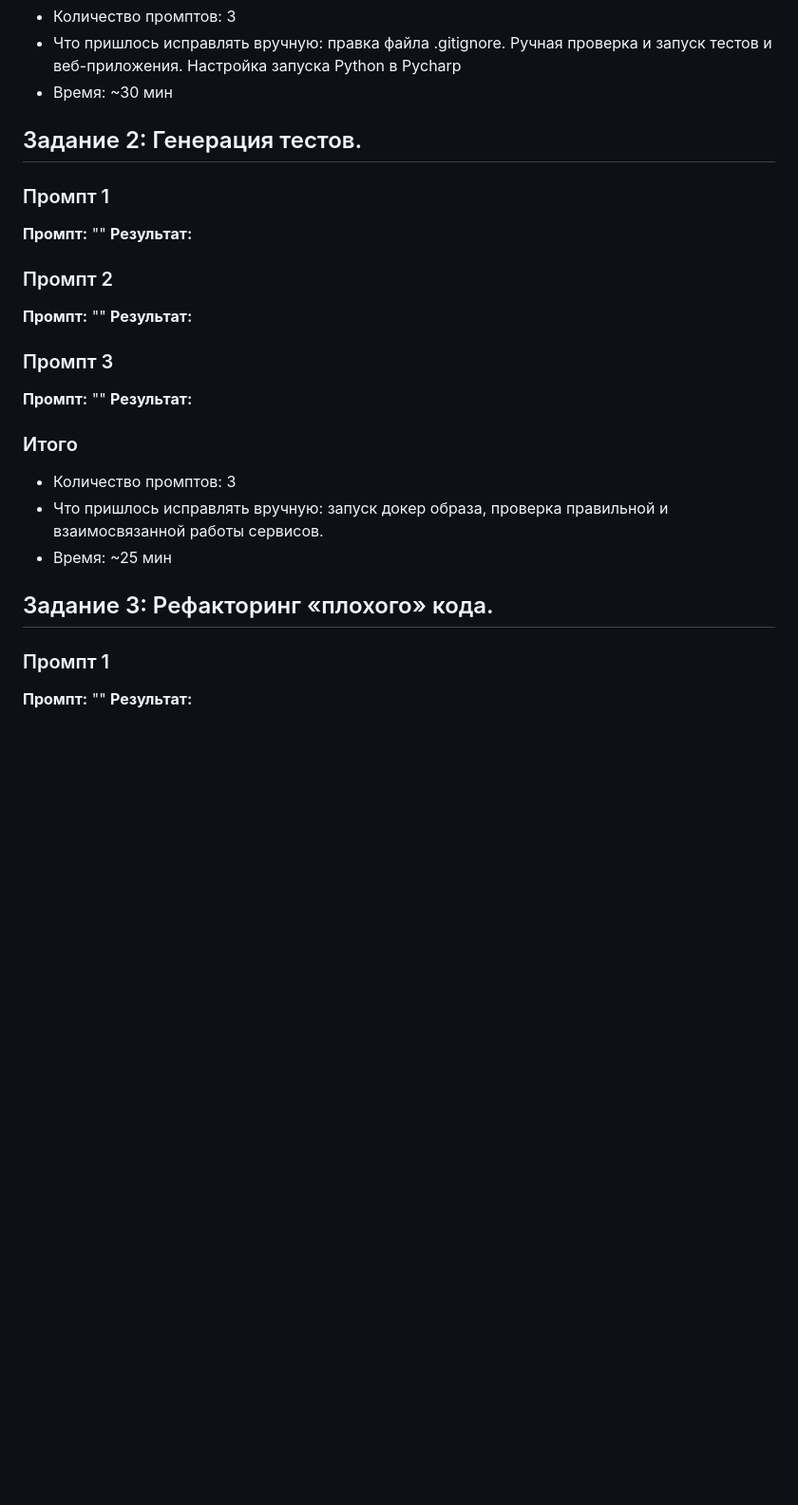
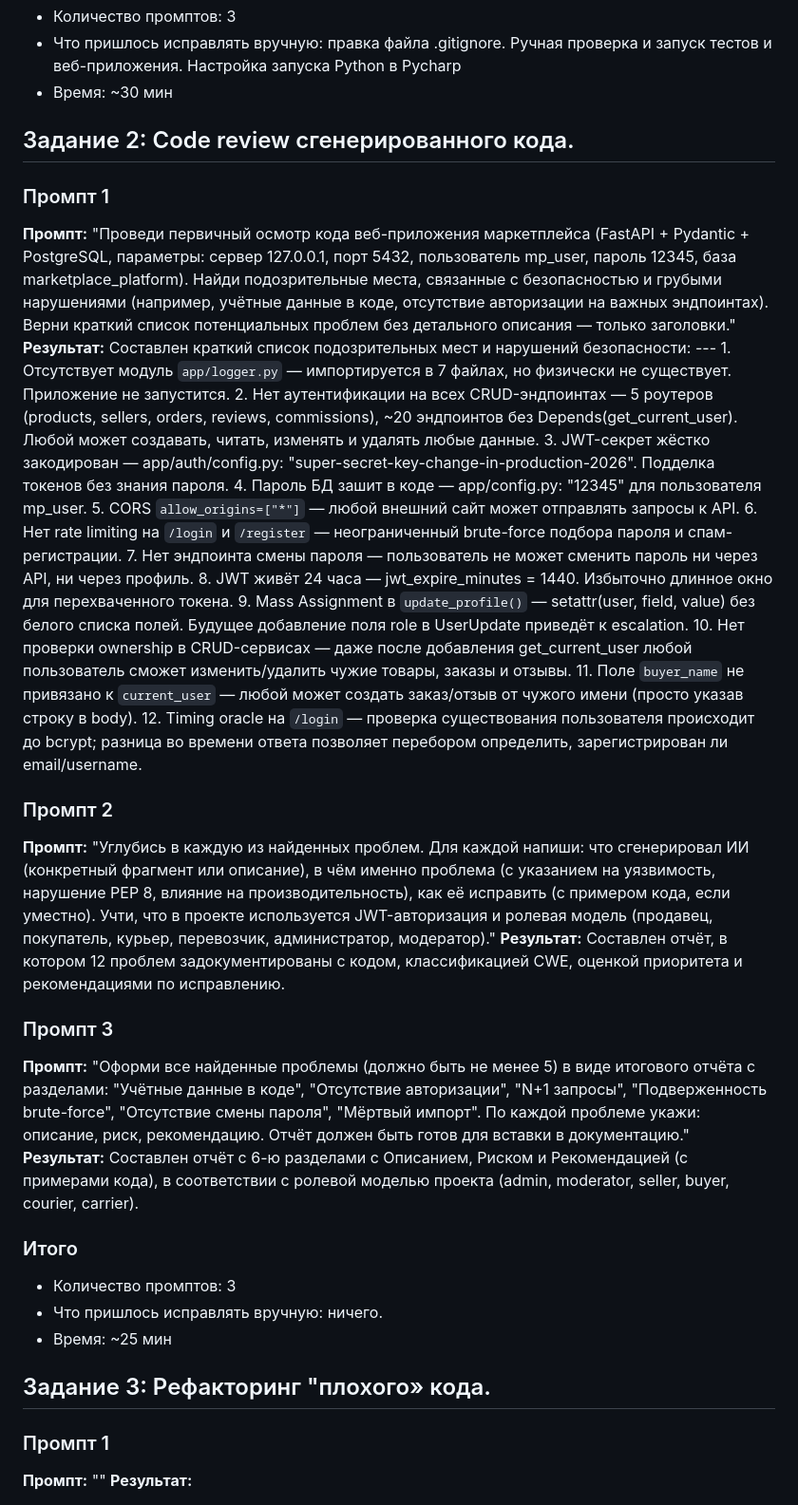
Before and after one commit to MarkFrizen/LR12, a Markdown page: PROMPT_LOG.md, the part around the change. Shown at 95% size. GitHub-like rendering; blank space fills up the shorter version.

```diff
--- a/PROMPT_LOG.md
+++ b/PROMPT_LOG.md
@@ -23,21 +23,51 @@
 - Количество промптов: 3
 - Что пришлось исправлять вручную: правка файла .gitignore. Ручная проверка и запуск тестов и веб-приложения. Настройка запуска Python в Pycharp
 - Время: ~30 мин
-## Задание 2: Генерация тестов.
+## Задание 2: Code review сгенерированного кода.
 ### Промпт 1
-**Промпт:** ""
-**Результат:**
+**Промпт:** "Проведи первичный осмотр кода веб-приложения маркетплейса (FastAPI + Pydantic + PostgreSQL, параметры: сервер 127.0.0.1, порт 5432, пользователь mp_user, пароль 12345, база marketplace_platform). Найди подозрительные места, связанные с безопасностью и грубыми нарушениями (например, учётные данные в коде, отсутствие авторизации на важных эндпоинтах). Верни краткий список потенциальных проблем без детального описания — только заголовки."
+**Результат:** Составлен краткий список подозрительных мест и нарушений безопасности:
+    ---
+     1. Отсутствует модуль `app/logger.py` — импортируется в 7 файлах, но
+        физически не существует. Приложение не запустится.
+     2. Нет аутентификации на всех CRUD-эндпоинтах — 5 роутеров (products,
+        sellers, orders, reviews, commissions), ~20 эндпоинтов без
+        Depends(get_current_user). Любой может создавать, читать, изменять и
+        удалять любые данные.
+     3. JWT-секрет жёстко закодирован — app/auth/config.py:
+        "super-secret-key-change-in-production-2026". Подделка токенов без знания
+         пароля.
+     4. Пароль БД зашит в коде — app/config.py: "12345" для пользователя mp_user.
+     5. CORS `allow_origins=["*"]` — любой внешний сайт может отправлять запросы
+        к API.
+     6. Нет rate limiting на `/login` и `/register` — неограниченный brute-force
+        подбора пароля и спам-регистрации.
+     7. Нет эндпоинта смены пароля — пользователь не может сменить пароль ни
+        через API, ни через профиль.
+     8. JWT живёт 24 часа — jwt_expire_minutes = 1440. Избыточно длинное окно для
+         перехваченного токена.
+     9. Mass Assignment в `update_profile()` — setattr(user, field, value) без
+        белого списка полей. Будущее добавление поля role в UserUpdate приведёт к
+         escalation.
+     10. Нет проверки ownership в CRUD-сервисах — даже после добавления
+         get_current_user любой пользователь сможет изменить/удалить чужие товары,
+          заказы и отзывы.
+     11. Поле `buyer_name` не привязано к `current_user` — любой может создать
+         заказ/отзыв от чужого имени (просто указав строку в body).
+     12. Timing oracle на `/login` — проверка существования пользователя
+         происходит до bcrypt; разница во времени ответа позволяет перебором
+         определить, зарегистрирован ли email/username.
 ### Промпт 2
-**Промпт:** ""
-**Результат:**
+**Промпт:** "Углубись в каждую из найденных проблем. Для каждой напиши: что сгенерировал ИИ (конкретный фрагмент или описание), в чём именно проблема (с указанием на уязвимость, нарушение PEP 8, влияние на производительность), как её исправить (с примером кода, если уместно). Учти, что в проекте используется JWT-авторизация и ролевая модель (продавец, покупатель, курьер, перевозчик, администратор, модератор)."
+**Результат:** Составлен отчёт, в котором 12 проблем задокументированы с кодом, классификацией CWE, оценкой приоритета и рекомендациями по исправлению.
 ### Промпт 3
-**Промпт:** ""
-**Результат:**
+**Промпт:** "Оформи все найденные проблемы (должно быть не менее 5) в виде итогового отчёта с разделами: "Учётные данные в коде", "Отсутствие авторизации", "N+1 запросы", "Подверженность brute-force", "Отсутствие смены пароля", "Мёртвый импорт". По каждой проблеме укажи: описание, риск, рекомендацию. Отчёт должен быть готов для вставки в документацию."
+**Результат:** Составлен отчёт с 6-ю разделами с Описанием, Риском и Рекомендацией (с примерами кода), в соответствии с ролевой моделью проекта (admin, moderator, seller, buyer, courier, carrier).
 ### Итого
 - Количество промптов: 3
-- Что пришлось исправлять вручную: запуск докер образа, проверка правильной и взаимосвязанной работы сервисов.
+- Что пришлось исправлять вручную: ничего.
 - Время: ~25 мин
-## Задание  3: Рефакторинг «плохого» кода.
+## Задание  3: Рефакторинг "плохого» кода.
 ### Промпт 1
 **Промпт:** ""
 **Результат:**
```
